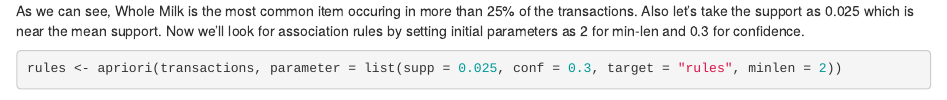
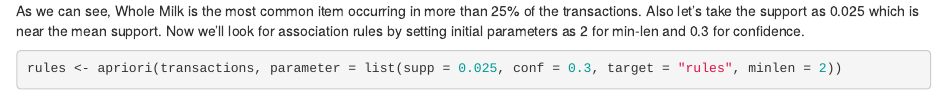
Before and after one commit to rahullborana/Intro-to-ML-STA380-PROJECT, an R Markdown document (problem8.Rmd): the page in a window 1100 px wide, from 990 px down. Rendered offline with R 4.5, knitr and Pandoc, with nearby package versions; some code elsewhere in the file could not run offline.

Commit message:
solution 8 update

````diff
--- a/problem8.Rmd
+++ b/problem8.Rmd
@@ -33,22 +36,25 @@
 itemFrequencyPlot(transactions, topN = 20, type = "relative", main = "Item Frequency Plot")
 ```
-As we can see, Whole Milk is the most common item occuring in more than 25% of the transactions. Also let's take the support as 0.025 which is near the mean support. Now we'll look for association rules by setting initial parameters as 2 for min-len and 0.3 for confidence.
+
+As we can see, Whole Milk is the most common item occurring in more than 25% of the transactions. Also let's take the support as 0.025 which is near the mean support. Now we'll look for association rules by setting initial parameters as 2 for min-len and 0.3 for confidence.
+
 ```{r}
 rules <- apriori(transactions, parameter = list(supp = 0.025, conf = 0.3, target = "rules", minlen = 2))
 plot(rules[1:10], method = "graph", control = list(type = "items"))
 ```
+
 Now let's try to reduce the Support to 1st Qt that is 0.013 and increasing minlen to 3.
+
 ```{r}
 rules <- apriori(transactions, parameter = list(supp = 0.013, conf = 0.4, target = "rules", minlen = 3))
 plot(rules[1:10], method = "graph", control = list(type = "items"))
 ```
+
 Finally, let's try with a lower Support of 0.01 and min-len 2 with confidense 0.5.
+
 ```{r}
 rules <- apriori(transactions, parameter = list(supp = 0.01, conf = 0.5, target = "rules", minlen = 2))
 plot(rules[1:10], method = "graph", control = list(type = "items"))
 ```
-We can observe a few things from this:
-1. Whenever pip fruit is bought, whole vegetable is likely bought too.
-2. If people purchase root vegetables or citrus fruits, they are likely to purchase other vegetables too.
-3. Whenever people purchase tropical fruits, they likely purchase other vegetables.
-Support 0.01 and confidence 0.5 is chosen as the top 10 items provide a good lift between 2 to 3.
+
+We can observe a few things from this: 1. Whenever pip fruit is bought, whole vegetable is likely bought too. 2. If people purchase root vegetables or citrus fruits, they are likely to purchase other vegetables too. 3. Whenever people purchase tropical fruits, they likely purchase other vegetables. Support 0.01 and confidence 0.5 is chosen as the top 10 items provide a good lift between 2 to 3.
````
Also changed, not shown: problem8.Rmd (15 more changed lines).
